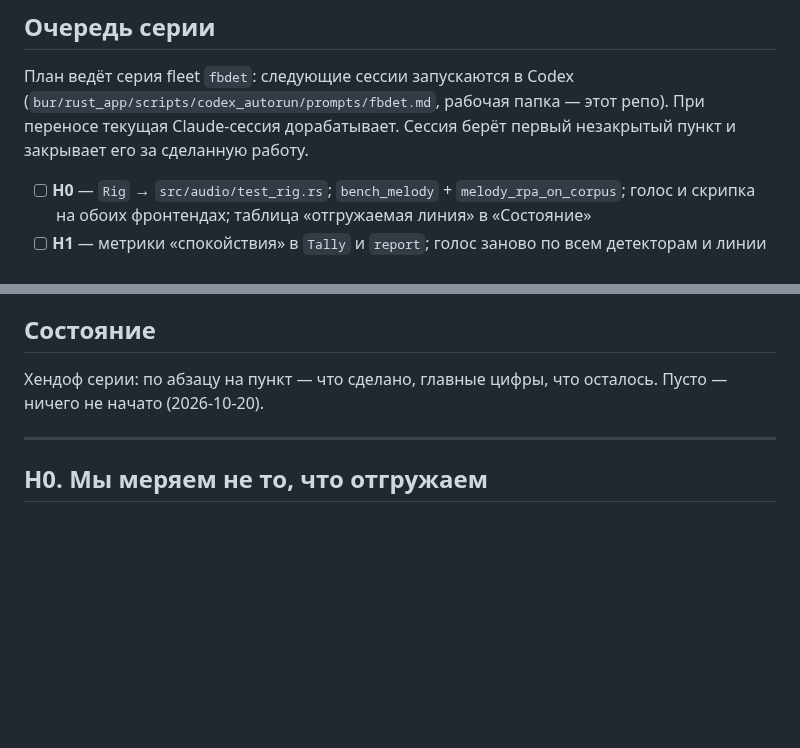
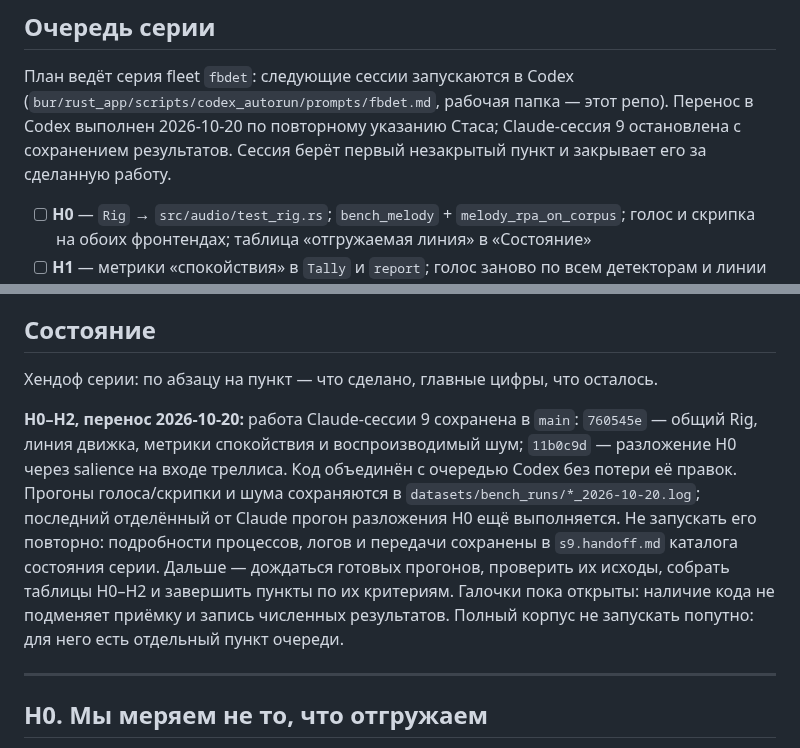
Before and after one commit to enomado/fretboard, a Markdown page: docs/detector_hypotheses_plan.md, 2 parts joined by grey strips. Drawn GitHub-style; blank space fills up the shorter version.

Commit message:
Сохранить хендоф fbdet при переходе из Claude в Codex

```diff
--- a/docs/detector_hypotheses_plan.md
+++ b/docs/detector_hypotheses_plan.md
@@ -32,8 +32,9 @@ H0–H3 — измерительная база, H4–H7 — изменения.
 
 План ведёт серия fleet `fbdet`: следующие сессии запускаются в Codex
 (`bur/rust_app/scripts/codex_autorun/prompts/fbdet.md`, рабочая папка — этот репо).
-При переносе текущая Claude-сессия дорабатывает. Сессия берёт первый незакрытый
-пункт и закрывает его за сделанную работу.
+Перенос в Codex выполнен 2026-10-20 по повторному указанию Стаса;
+Claude-сессия 9 остановлена с сохранением результатов. Сессия берёт первый
+незакрытый пункт и закрывает его за сделанную работу.
 
 <!-- AUTORUN_TASKS_START -->
 - [ ] **H0** — `Rig` → `src/audio/test_rig.rs`; `bench_melody` + `melody_rpa_on_corpus`; голос и скрипка на
@@ -50,8 +51,19 @@ H0–H3 — измерительная база, H4–H7 — изменения.
 
 ## Состояние
 
-Хендоф серии: по абзацу на пункт — что сделано, главные цифры, что осталось. Пусто — ничего не
-начато (2026-10-20).
+Хендоф серии: по абзацу на пункт — что сделано, главные цифры, что осталось.
+
+**H0–H2, перенос 2026-10-20:** работа Claude-сессии 9 сохранена в `main`:
+`760545e` — общий Rig, линия движка, метрики спокойствия и воспроизводимый шум;
+`11b0c9d` — разложение H0 через salience на входе треллиса. Код объединён
+с очередью Codex без потери её правок. Прогоны голоса/скрипки и шума сохраняются
+в `datasets/bench_runs/*_2026-10-20.log`; последний отделённый от Claude прогон
+разложения H0 ещё выполняется. Не запускать его повторно: подробности процессов,
+логов и передачи сохранены в `s9.handoff.md` каталога состояния серии.
+Дальше — дождаться готовых прогонов, проверить их исходы, собрать таблицы H0–H2
+и завершить пункты по их критериям. Галочки пока открыты: наличие кода не
+подменяет приёмку и запись численных результатов. Полный корпус не запускать
+попутно: для него есть отдельный пункт очереди.
 
 ---
 
```
